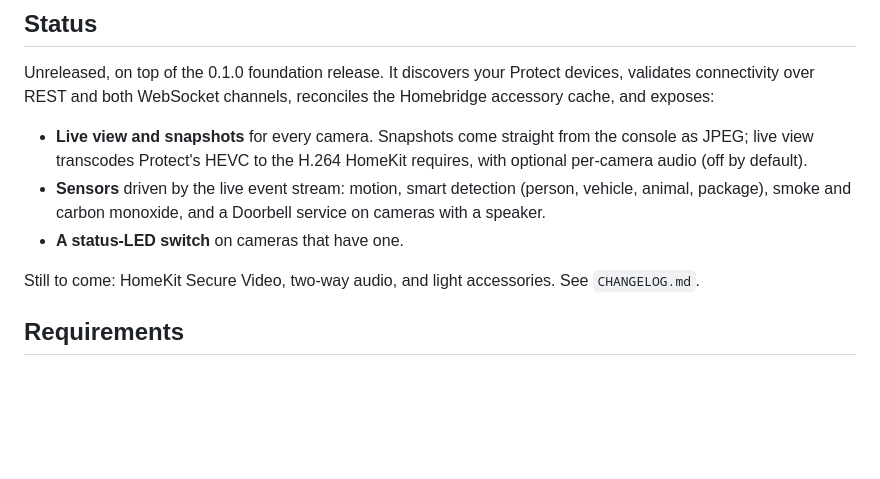
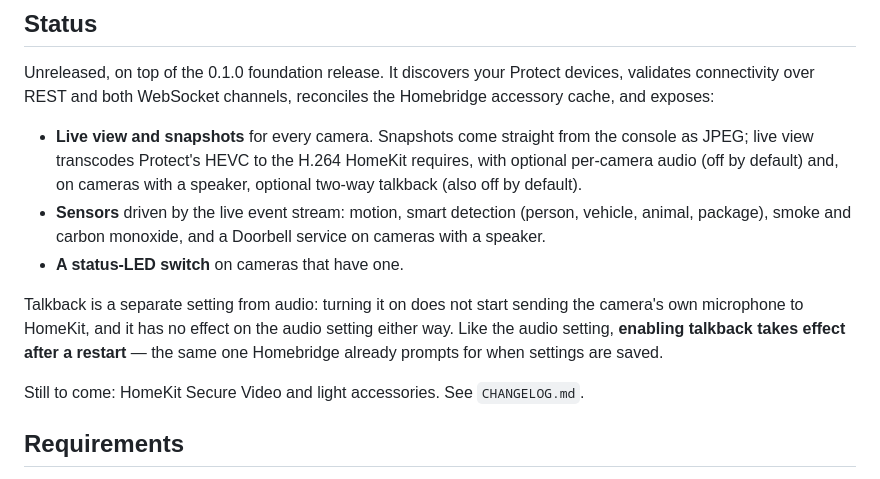
Before and after one commit to ruaan-deysel/homebridge-unifi-protect-api, a Markdown page: README.md, the part around the change. GitHub-like rendering; blank space fills up the shorter version.

```diff
--- a/README.md
+++ b/README.md
@@ -12,14 +12,19 @@ accessory cache, and exposes:
 
 - **Live view and snapshots** for every camera. Snapshots come straight from the console as
   JPEG; live view transcodes Protect's HEVC to the H.264 HomeKit requires, with optional
-  per-camera audio (off by default).
+  per-camera audio (off by default) and, on cameras with a speaker, optional two-way
+  talkback (also off by default).
 - **Sensors** driven by the live event stream: motion, smart detection (person, vehicle,
   animal, package), smoke and carbon monoxide, and a Doorbell service on cameras with a
   speaker.
 - **A status-LED switch** on cameras that have one.
 
-Still to come: HomeKit Secure Video, two-way audio, and light accessories. See
-`CHANGELOG.md`.
+Talkback is a separate setting from audio: turning it on does not start sending the
+camera's own microphone to HomeKit, and it has no effect on the audio setting either way.
+Like the audio setting, **enabling talkback takes effect after a restart** — the same one
+Homebridge already prompts for when settings are saved.
+
+Still to come: HomeKit Secure Video and light accessories. See `CHANGELOG.md`.
 
 ## Requirements
 
```
Also changed, not shown: CHANGELOG.md (+10 -0 lines).
